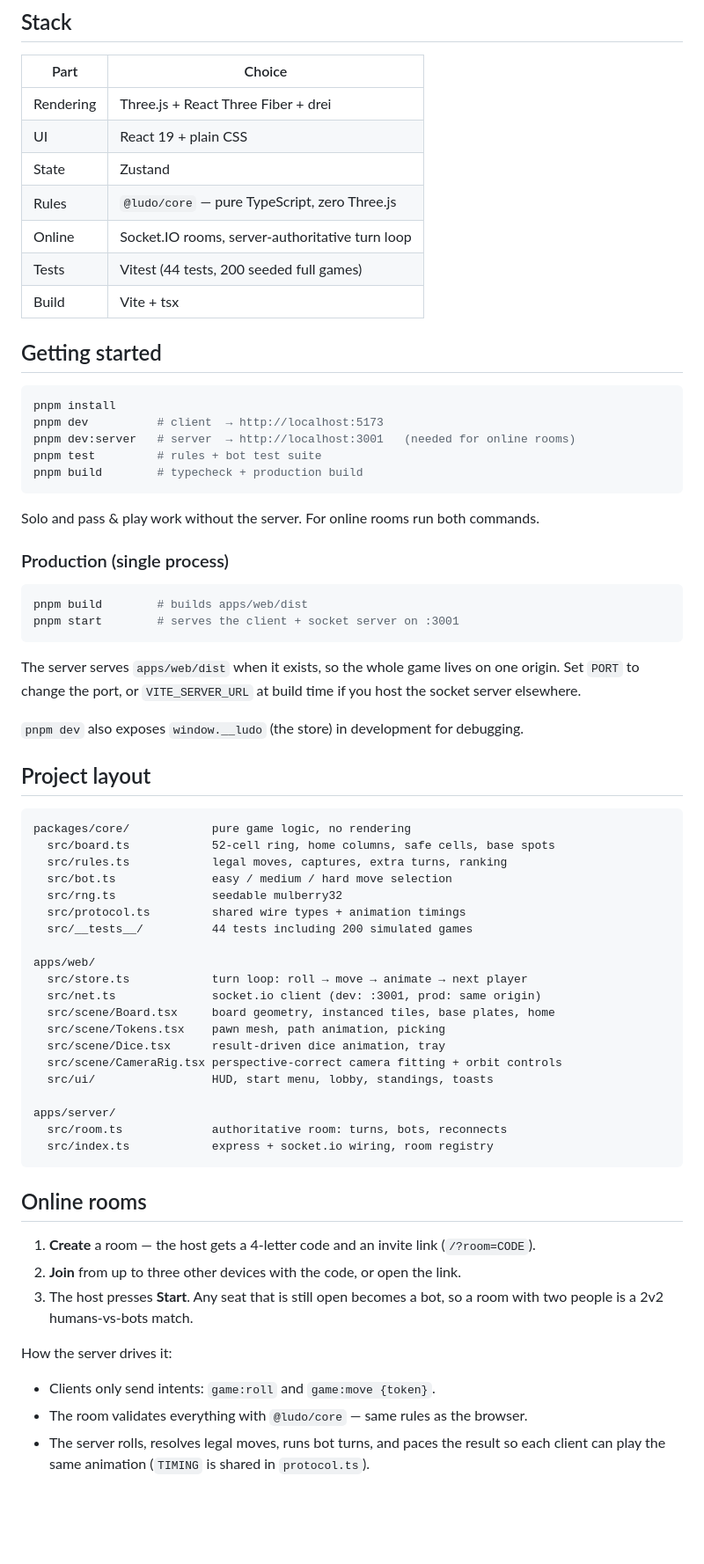
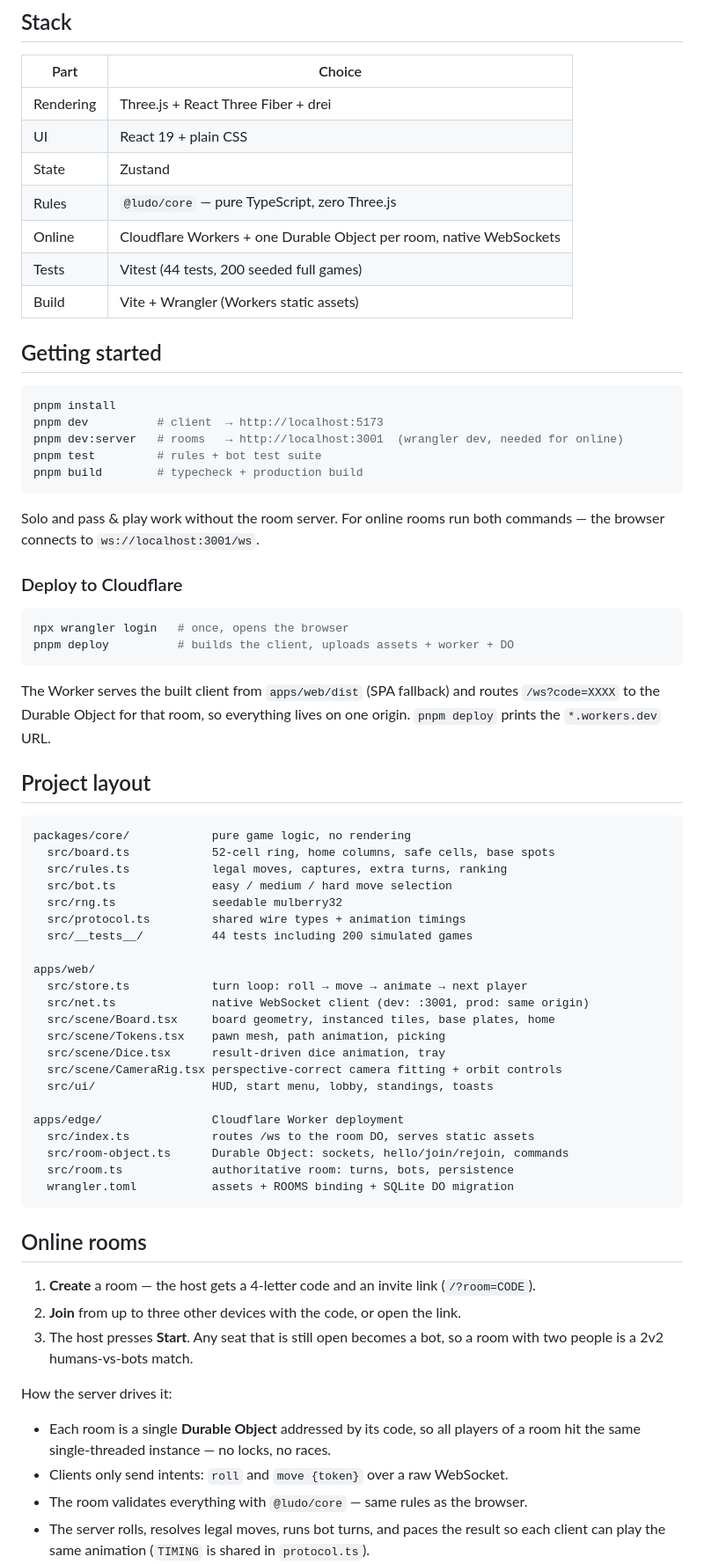
Before and after one commit to shantnudon/ludo3d, a Markdown page: README.md, the part around one of its changes. Shown at 88% size. Drawn GitHub-style; blank space fills up the shorter version.

````diff
--- a/README.md
+++ b/README.md
@@ -39,34 +40,33 @@ later (Snakes & Ladders, Chess, Carrom…).
 | UI | React 19 + plain CSS |
 | State | Zustand |
 | Rules | `@ludo/core` — pure TypeScript, zero Three.js |
-| Online | Socket.IO rooms, server-authoritative turn loop |
+| Online | Cloudflare Workers + one Durable Object per room, native WebSockets |
 | Tests | Vitest (44 tests, 200 seeded full games) |
-| Build | Vite + tsx |
+| Build | Vite + Wrangler (Workers static assets) |
 
 ## Getting started
 
 ```bash
 pnpm install
 pnpm dev          # client  → http://localhost:5173
-pnpm dev:server   # server  → http://localhost:3001   (needed for online rooms)
+pnpm dev:server   # rooms   → http://localhost:3001  (wrangler dev, needed for online)
 pnpm test         # rules + bot test suite
 pnpm build        # typecheck + production build
 ```
 
-Solo and pass & play work without the server. For online rooms run both commands.
+Solo and pass & play work without the room server. For online rooms run both
+commands — the browser connects to `ws://localhost:3001/ws`.
 
-### Production (single process)
+### Deploy to Cloudflare
 
 ```bash
-pnpm build        # builds apps/web/dist
-pnpm start        # serves the client + socket server on :3001
+npx wrangler login   # once, opens the browser
+pnpm deploy          # builds the client, uploads assets + worker + DO
 ```
 
-The server serves `apps/web/dist` when it exists, so the whole game lives on one
-origin. Set `PORT` to change the port, or `VITE_SERVER_URL` at build time if you
-host the socket server elsewhere.
-
-`pnpm dev` also exposes `window.__ludo` (the store) in development for debugging.
+The Worker serves the built client from `apps/web/dist` (SPA fallback) and routes
+`/ws?code=XXXX` to the Durable Object for that room, so everything lives on one
+origin. `pnpm deploy` prints the `*.workers.dev` URL.
 
 ## Project layout
 
@@ -81,16 +81,18 @@ packages/core/            pure game logic, no rendering
 
 apps/web/
   src/store.ts            turn loop: roll → move → animate → next player
-  src/net.ts              socket.io client (dev: :3001, prod: same origin)
+  src/net.ts              native WebSocket client (dev: :3001, prod: same origin)
   src/scene/Board.tsx     board geometry, instanced tiles, base plates, home
   src/scene/Tokens.tsx    pawn mesh, path animation, picking
   src/scene/Dice.tsx      result-driven dice animation, tray
   src/scene/CameraRig.tsx perspective-correct camera fitting + orbit controls
   src/ui/                 HUD, start menu, lobby, standings, toasts
 
-apps/server/
-  src/room.ts             authoritative room: turns, bots, reconnects
-  src/index.ts            express + socket.io wiring, room registry
+apps/edge/                Cloudflare Worker deployment
+  src/index.ts            routes /ws to the room DO, serves static assets
+  src/room-object.ts      Durable Object: sockets, hello/join/rejoin, commands
+  src/room.ts             authoritative room: turns, bots, persistence
+  wrangler.toml           assets + ROOMS binding + SQLite DO migration
 ```
 
 ## Online rooms
@@ -103,7 +105,9 @@ apps/server/
 
 How the server drives it:
 
-- Clients only send intents: `game:roll` and `game:move {token}`.
+- Each room is a single **Durable Object** addressed by its code, so all players
+  of a room hit the same single-threaded instance — no locks, no races.
+- Clients only send intents: `roll` and `move {token}` over a raw WebSocket.
 - The room validates everything with `@ludo/core` — same rules as the browser.
 - The server rolls, resolves legal moves, runs bot turns, and paces the result so
   each client can play the same animation (`TIMING` is shared in `protocol.ts`).
````
Also changed, not shown: other parts of README.md (+6 -4 lines), docs/lobby.png, docs/online.png, 17 other files.
